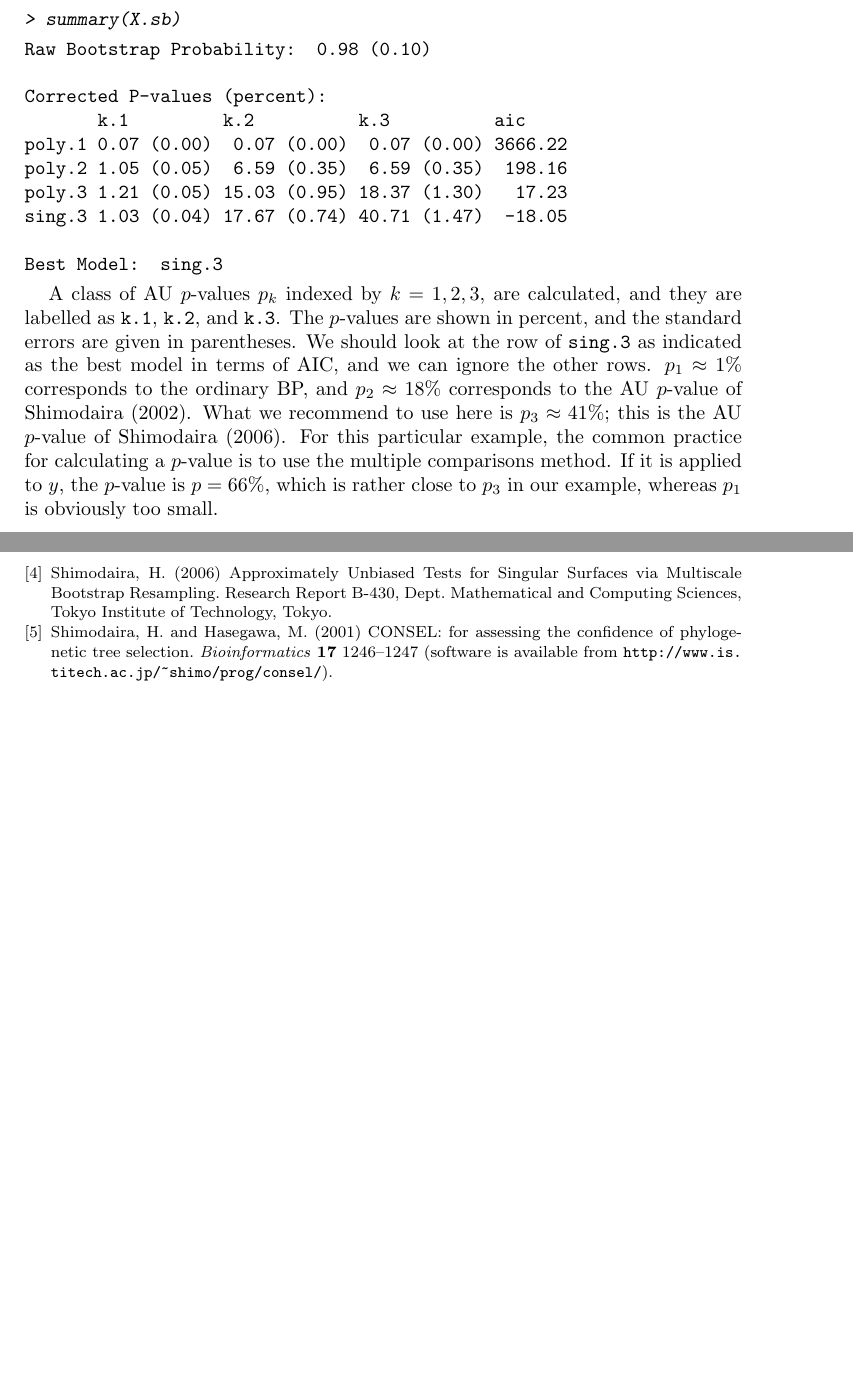
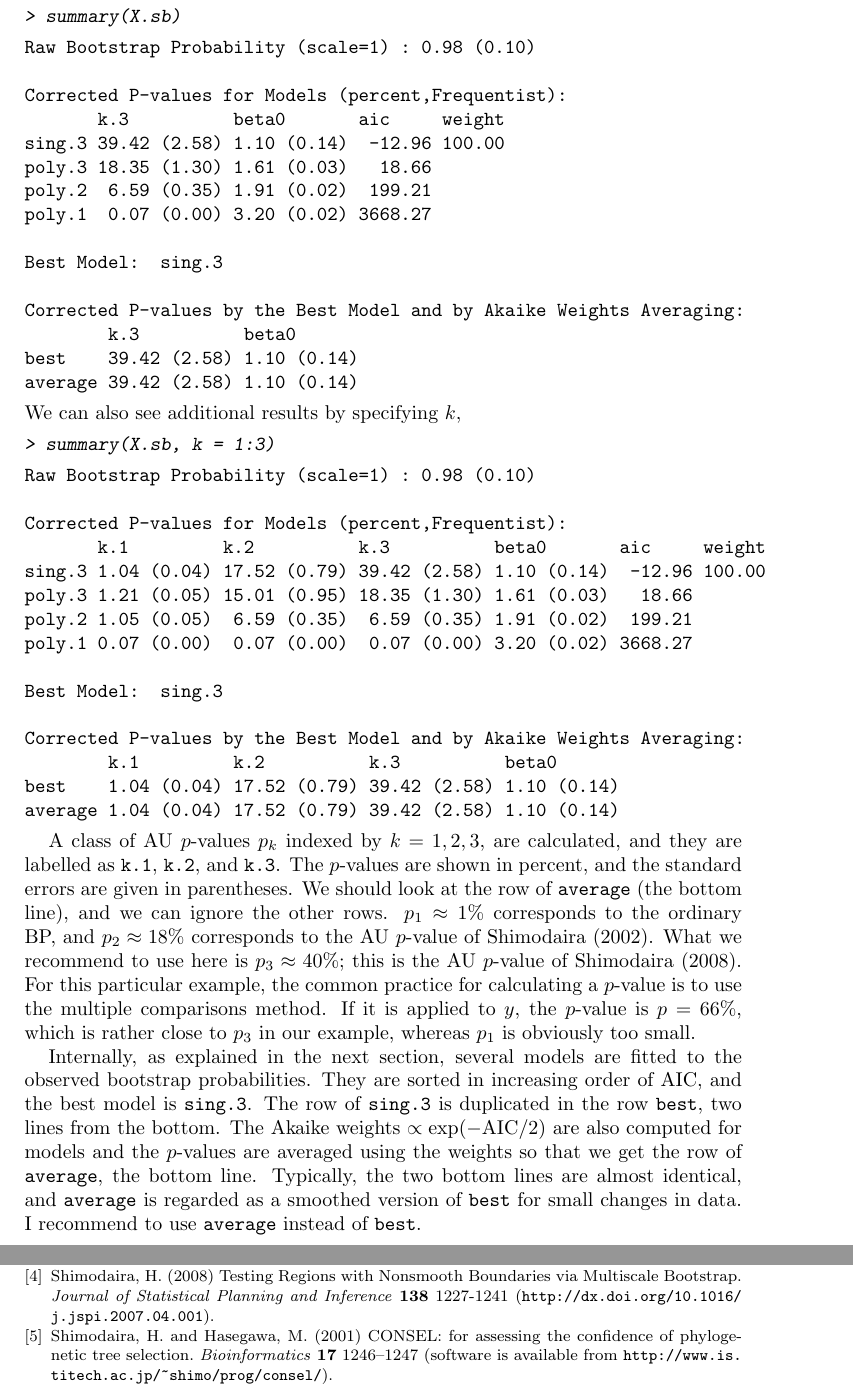
Before and after one commit to cran/scaleboot, a LaTeX paper (inst/doc/usesb.tex): two parts of pages 3 and 14 of 14, joined at a grey line, cut so that both start at the same text, the shorter picture padded with empty space. The pictures show the PDF file inst/doc/usesb.pdf that the author committed with the source.

Commit message:
version 0.3-2

```diff
--- a/inst/doc/usesb.tex
+++ b/inst/doc/usesb.tex
@@ -14,8 +14,7 @@
 
 \title{Multiscale Bootstrap using Scaleboot Package}
 \author{Hidetoshi Shimodaira}
-\thanks{This document is a part of the {\tt scaleboot} package.
-The source file is usesb.Rnw (\documentid).
+\thanks{This document is a part of the {\tt scaleboot} package (Version 0.3-2 or newer). The source file is usesb.Rnw (\documentid).
 I thank Paul A. Sheridan for his comments to improve the manuscript.}
 \address{Department of Mathematical and Computing Sciences\\
 Tokyo Institute of Technology\\
@@ -184,29 +185,52 @@ The result is shown by
 > summary(X.sb)
 \end{Sinput}
 \begin{Soutput}
-Raw Bootstrap Probability:  0.98 (0.10)
+Raw Bootstrap Probability (scale=1) : 0.98 (0.10)
 
-Corrected P-values (percent):
-       k.1         k.2          k.3          aic
-poly.1 0.07 (0.00)  0.07 (0.00)  0.07 (0.00) 3666.22
-poly.2 1.05 (0.05)  6.59 (0.35)  6.59 (0.35)  198.16
-poly.3 1.21 (0.05) 15.03 (0.95) 18.37 (1.30)   17.23
-sing.3 1.03 (0.04) 17.67 (0.74) 40.71 (1.47)  -18.05
+Corrected P-values for Models (percent,Frequentist):
+       k.3          beta0       aic     weight
+sing.3 39.42 (2.58) 1.10 (0.14)  -12.96 100.00
+poly.3 18.35 (1.30) 1.61 (0.03)   18.66
+poly.2  6.59 (0.35) 1.91 (0.02)  199.21
+poly.1  0.07 (0.00) 3.20 (0.02) 3668.27
 
 Best Model:  sing.3
+
+Corrected P-values by the Best Model and by Akaike Weights Averaging:
+        k.3          beta0
+best    39.42 (2.58) 1.10 (0.14)
+average 39.42 (2.58) 1.10 (0.14)
+\end{Soutput}
+\end{Schunk}
+We can also see additional results by specifying $k$,
+\begin{Schunk}
+\begin{Sinput}
+> summary(X.sb, k = 1:3)
+\end{Sinput}
+\begin{Soutput}
+Raw Bootstrap Probability (scale=1) : 0.98 (0.10)
+
+Corrected P-values for Models (percent,Frequentist):
+       k.1         k.2          k.3          beta0       aic     weight
+sing.3 1.04 (0.04) 17.52 (0.79) 39.42 (2.58) 1.10 (0.14)  -12.96 100.00
+poly.3 1.21 (0.05) 15.01 (0.95) 18.35 (1.30) 1.61 (0.03)   18.66
+poly.2 1.05 (0.05)  6.59 (0.35)  6.59 (0.35) 1.91 (0.02)  199.21
+poly.1 0.07 (0.00)  0.07 (0.00)  0.07 (0.00) 3.20 (0.02) 3668.27
+
+Best Model:  sing.3
+
+Corrected P-values by the Best Model and by Akaike Weights Averaging:
+        k.1         k.2          k.3          beta0
+best    1.04 (0.04) 17.52 (0.79) 39.42 (2.58) 1.10 (0.14)
+average 1.04 (0.04) 17.52 (0.79) 39.42 (2.58) 1.10 (0.14)
 \end{Soutput}
 \end{Schunk}
 
 A class of AU $p$-values $p_k$ indexed by $k=1,2,3$, are calculated,
 and they are labelled as {\tt k.1}, {\tt k.2}, and {\tt k.3}.  The
 $p$-values are shown in percent, and the standard errors are given in
-parentheses.  We should look at the row of {\tt sing.3} as indicated
-as the best model in terms of AIC, and we can ignore the other
-rows. $p_1\approx 1\%$ corresponds to the ordinary BP, and $p_2\approx
-18\%$ corresponds to the AU $p$-value of Shimodaira (2002).  What we
-recommend to use here is $p_3\approx41\%$; this is the AU $p$-value of
-Shimodaira (2006).  For this particular example, the common practice
-for calculating a $p$-value is to use the multiple comparisons
-method. If it is applied to $y$, the $p$-value is $p=66\%$, which is
-rather close to $p_3$ in our example, whereas $p_1$ is obviously too
-small.
+parentheses.  We should look at the row of {\tt average} (the bottom
+line), and we can ignore the other rows.  $p_1\approx 1\%$ corresponds
+to the ordinary BP, and $p_2\approx 18\%$ corresponds to the AU
+$p$-value of Shimodaira (2002).  What we recommend to use here is
+$p_3\approx40\%$; this is the AU $p$-value of Shimodaira (2008).  For
@@ -213,3 +242,13 @@ small.
+Internally, as explained in the next section, several models are
+fitted to the observed bootstrap probabilities. They are sorted in
+increasing order of AIC, and the best model is {\tt sing.3}. The row
+of {\tt sing.3} is duplicated in the row {\tt best}, two lines from
+the bottom. The Akaike weights $\propto \exp(-{\rm AIC}/2)$ are also
+computed for models and the $p$-values are averaged using the weights
+so that we get the row of {\tt average}, the bottom line. Typically,
+the two bottom lines are almost identical, and {\tt average} is
+regarded as a smoothed version of {\tt best} for small changes in
+data.  I recommend to use {\tt average} instead of {\tt best}.
 
 \subsection{Internal Steps}
 
@@ -494,7 +533,7 @@ All the calculated $p$-values for node 67 are given by
 > summary(lung73.sb[[67]])
 \end{Sinput}
 \begin{Soutput}
-Raw Bootstrap Probability:  3.63 (0.19)
+Raw Bootstrap Probability (scale=1) : 3.63 (0.19)
 
-Corrected P-values (percent):
-       k.1          k.2          k.3          aic
+Corrected P-values for Models (percent,Frequentist):
+       k.3          beta0       aic      weight
@@ -507,7 +547,11 @@ Best Model:  sing.3
+Corrected P-values by the Best Model and by Akaike Weights Averaging:
+        k.3          beta0
+best    95.09 (0.17) 0.07 (0.01)
+average 95.09 (0.17) 0.07 (0.01)
 \end{Soutput}
 \end{Schunk}
-The extrapolation using the best model is shown
-(Fig.~\ref{fig:lungext67}) by
+The extrapolation using the best models (averaged by the Akaike
+weights) is shown (Fig.~\ref{fig:lungext67}) by
 \begin{Schunk}
 \begin{Sinput}
 > plot(summary(lung73.sb[[67]]), legend = "topleft")
@@ -526,5 +570,4 @@ For a set of nodes, $p$-values are given by
 > summary(lung73.sb[c(62, 67, 69, 71)])
 \end{Sinput}
 \begin{Soutput}
-Corrected P-values (percent):
-   raw          k.1          k.2          k.3          model  aic
+Corrected P-values by Akaike Weights Averaging (percent,Frequentist):
@@ -718,7 +762,8 @@ First we sort the results in increasing order of log-likelihood difference,
 > stat <- attr(mam15.trees, "stat")
 > o <- order(stat)
 > mam15.trees <- mam15.trees[o]
-> summary(mam15.trees)
+> summary(mam15.trees, k = 1:3)
 \end{Sinput}
 \begin{Soutput}
-Corrected P-values (percent):
+Corrected P-values by Akaike Weights Averaging (percent,Frequentist):
+    raw          k.1          k.2          k.3          beta0        model  weight
@@ -791,13 +835,12 @@ Shimodaira, H.
 \newblock An approximately unbiased test of phylogenetic tree selection.
 \newblock {\em Syst. Biol.} {\bf 51} 492--508.
 
-\bibitem{bib:Shimo:2006:AUT}
-Shimodaira, H.
-(2006)
-\newblock Approximately Unbiased Tests for Singular
-Surfaces via Multiscale Bootstrap Resampling.
-\newblock Research Report {B}-430, Dept. Mathematical and Computing
-  Sciences, Tokyo Institute of Technology, Tokyo.
+\bibitem{bib:Shimo:2008:TRN}
+Shimodaira, H. (2008)
+\newblock Testing Regions with Nonsmooth Boundaries via Multiscale Bootstrap.
+\newblock \emph{Journal of Statistical Planning and Inference}
+{\bf 138} 1227-1241
+(\url{http://dx.doi.org/10.1016/j.jspi.2007.04.001}).
 
 \bibitem{bib:SH1999}
 Shimodaira, H. and Hasegawa, M. (2001)
```
Also changed, not shown: inst/doc/usesb.pdf, inst/doc/usesb.tex (98 more changed lines), 20 other files.
